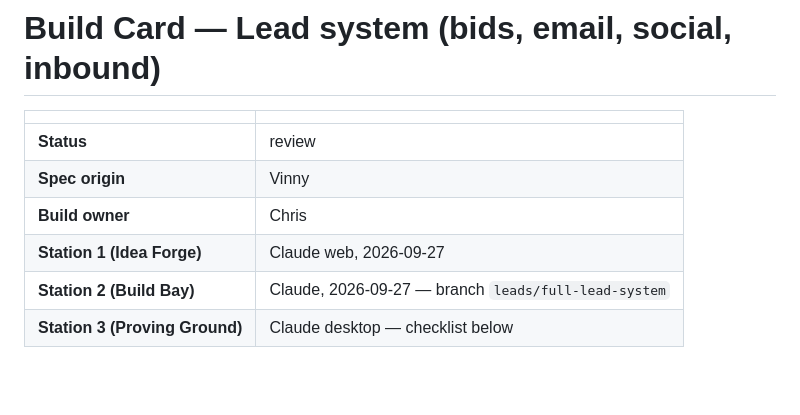
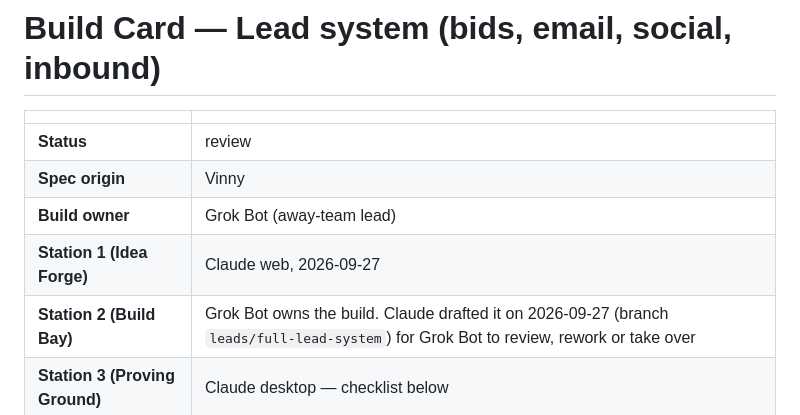
Before and after one commit to VincentLaRocca/bot-factory, a Markdown page: pipeline/lead-system/spec.md, the part around the change. Drawn GitHub-style; blank space fills up the shorter version.

Commit message:
Build Card: Grok Bot owns Station 2 for the lead system
Co-Authored-By: Claude Opus 5.5 <noreply@anthropic.com>
Claude-Session: https://claude.ai/code/session_01JM6ZzRTZ1L9YhGTCexCC5t

```diff
--- a/pipeline/lead-system/spec.md
+++ b/pipeline/lead-system/spec.md
@@ -4,9 +4,9 @@
 | --- | --- |
 | **Status** | review |
 | **Spec origin** | Vinny |
-| **Build owner** | Chris |
+| **Build owner** | Grok Bot (away-team lead) |
 | **Station 1 (Idea Forge)** | Claude web, 2026-09-27 |
-| **Station 2 (Build Bay)** | Claude, 2026-09-27 — branch `leads/full-lead-system` |
+| **Station 2 (Build Bay)** | Grok Bot owns the build. Claude drafted it on 2026-09-27 (branch `leads/full-lead-system`) for Grok Bot to review, rework or take over |
 | **Station 3 (Proving Ground)** | Claude desktop — checklist below |
 
 ## Problem
```
